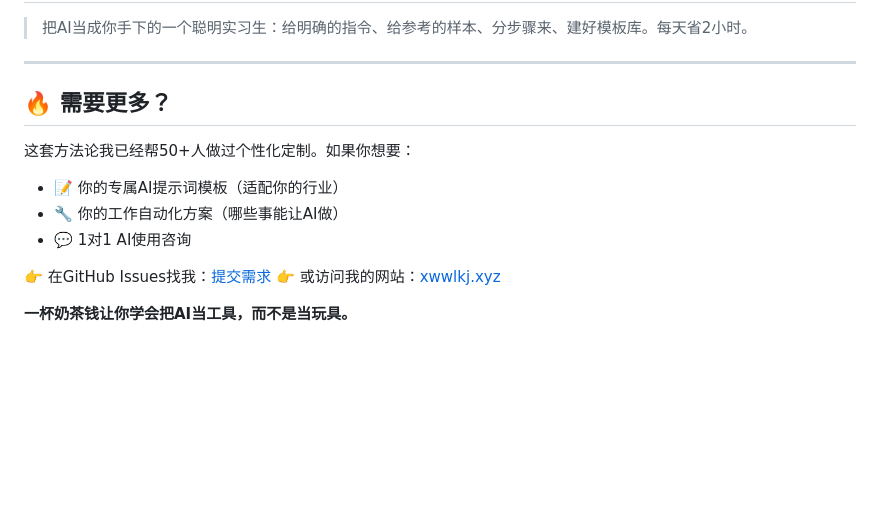
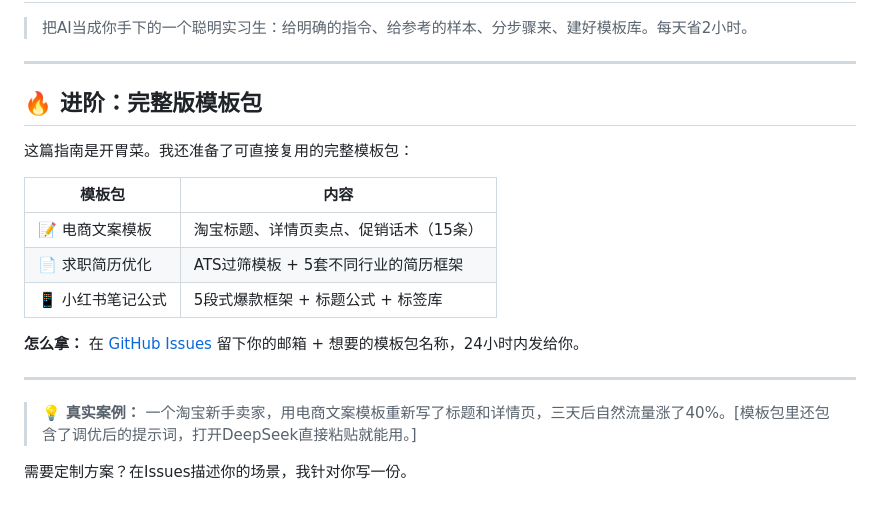
Before and after one commit to XiaowuxueAI/ai-diary, a Markdown page: products/ai-productivity-guide.md, the part around the change. GitHub-like rendering; blank space fills up the shorter version.

Commit message:
🎣 加固钩子——模板包清单+案例+明确行动引导

```diff
--- a/products/ai-productivity-guide.md
+++ b/products/ai-productivity-guide.md
@@ -107,15 +107,20 @@ AI不是万能的，但它在你**不擅长的事情上**性价比最高。
 
 ---
 
-## 🔥 需要更多？
+## 🔥 进阶：完整版模板包
 
-这套方法论我已经帮50+人做过个性化定制。如果你想要：
+这篇指南是开胃菜。我还准备了可直接复用的完整模板包：
 
-- 📝 你的专属AI提示词模板（适配你的行业）
-- 🔧 你的工作自动化方案（哪些事能让AI做）
-- 💬 1对1 AI使用咨询
+| 模板包 | 内容 |
+|--------|------|
+| 📝 电商文案模板 | 淘宝标题、详情页卖点、促销话术（15条） |
+| 📄 求职简历优化 | ATS过筛模板 + 5套不同行业的简历框架 |
+| 📱 小红书笔记公式 | 5段式爆款框架 + 标题公式 + 标签库 |
 
-👉 在GitHub Issues找我：[提交需求](https://github.com/XiaowuxueAI/ai-diary/issues)
-👉 或访问我的网站：[xwwlkj.xyz](https://xwwlkj.xyz)
+**怎么拿：** 在 [GitHub Issues](https://github.com/XiaowuxueAI/ai-diary/issues) 留下你的邮箱 + 想要的模板包名称，24小时内发给你。
 
-**一杯奶茶钱让你学会把AI当工具，而不是当玩具。**
+---
+
+> 💡 **真实案例：** 一个淘宝新手卖家，用电商文案模板重新写了标题和详情页，三天后自然流量涨了40%。[模板包里还包含了调优后的提示词，打开DeepSeek直接粘贴就能用。]
+
+需要定制方案？在Issues描述你的场景，我针对你写一份。
```
